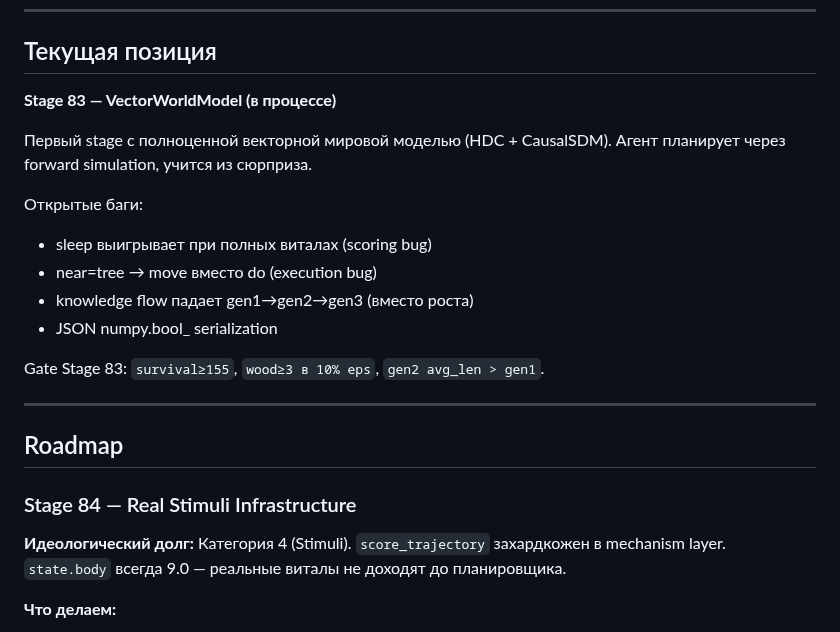
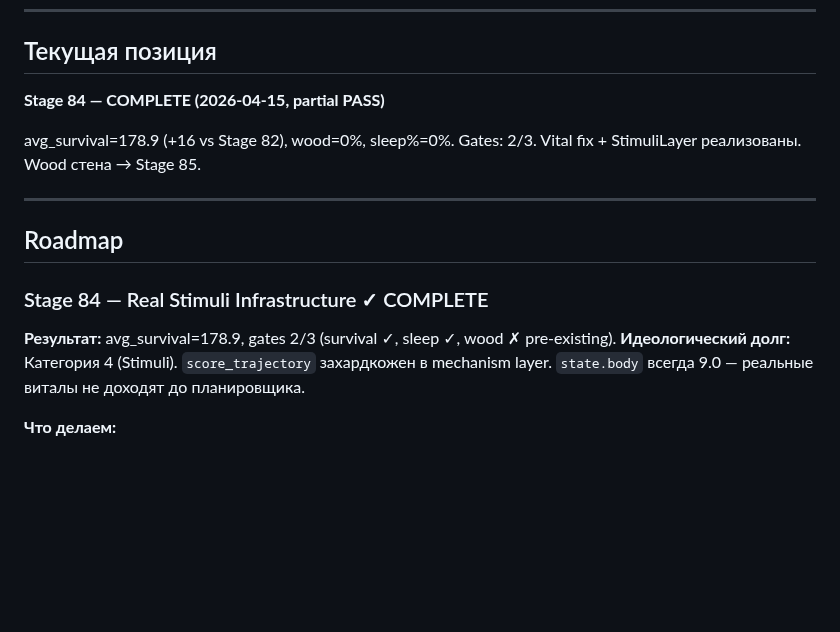
Before and after one commit to VSmirno/agi, a Markdown page: docs/ROADMAP.md, the part around the change. Rendered like a GitHub page; blank space fills up the shorter version.

Commit message:
docs: Stage 84 COMPLETE — update ASSUMPTIONS + ROADMAP
avg_survival=178.9 (+16), vital fix confirmed, StimuliLayer deployed.
Wood=0 wall documented as Stage 85 scope.

Co-Authored-By: Claude Sonnet 4.6 <noreply@anthropic.com>

```diff
--- a/docs/ROADMAP.md
+++ b/docs/ROADMAP.md
@@ -12,25 +12,18 @@
 
 ## Текущая позиция
 
-**Stage 83 — VectorWorldModel (в процессе)**
+**Stage 84 — COMPLETE (2026-04-15, partial PASS)**
 
-Первый stage с полноценной векторной мировой моделью (HDC + CausalSDM).
-Агент планирует через forward simulation, учится из сюрприза.
-
-Открытые баги:
-- sleep выигрывает при полных виталах (scoring bug)
-- near=tree → move вместо do (execution bug)
-- knowledge flow падает gen1→gen2→gen3 (вместо роста)
-- JSON numpy.bool_ serialization
-
-Gate Stage 83: `survival≥155`, `wood≥3 в 10% eps`, `gen2 avg_len > gen1`.
+avg_survival=178.9 (+16 vs Stage 82), wood=0%, sleep%=0%. Gates: 2/3.
+Vital fix + StimuliLayer реализованы. Wood стена → Stage 85.
 
 ---
 
 ## Roadmap
 
-### Stage 84 — Real Stimuli Infrastructure
+### Stage 84 — Real Stimuli Infrastructure ✓ COMPLETE
 
+**Результат:** avg_survival=178.9, gates 2/3 (survival ✓, sleep ✓, wood ✗ pre-existing).
 **Идеологический долг:** Категория 4 (Stimuli). `score_trajectory` захардкожен
 в mechanism layer. `state.body` всегда 9.0 — реальные виталы не доходят до планировщика.
 
```
Also changed, not shown: docs/ASSUMPTIONS.md (+12 -0 lines).
